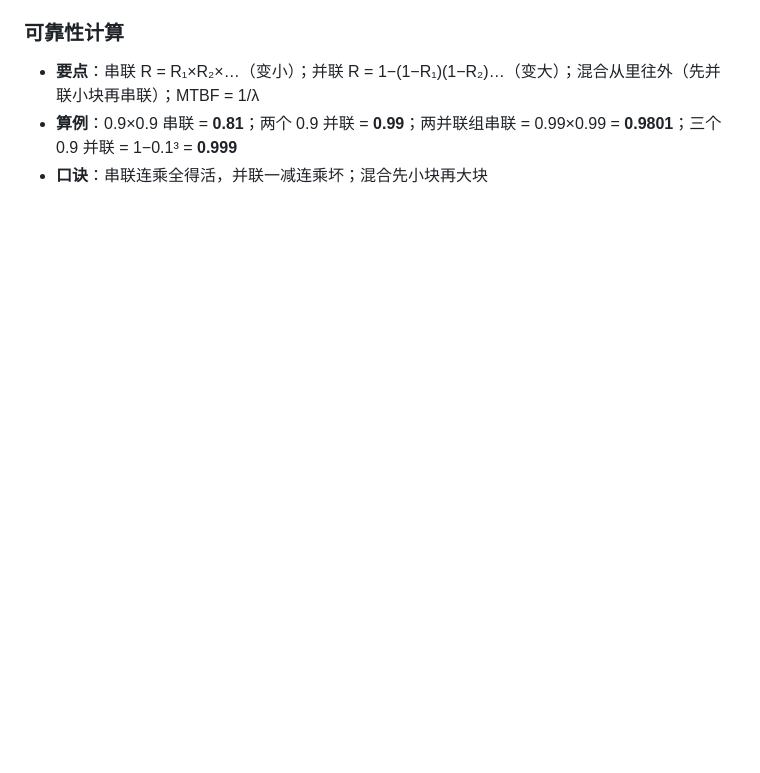
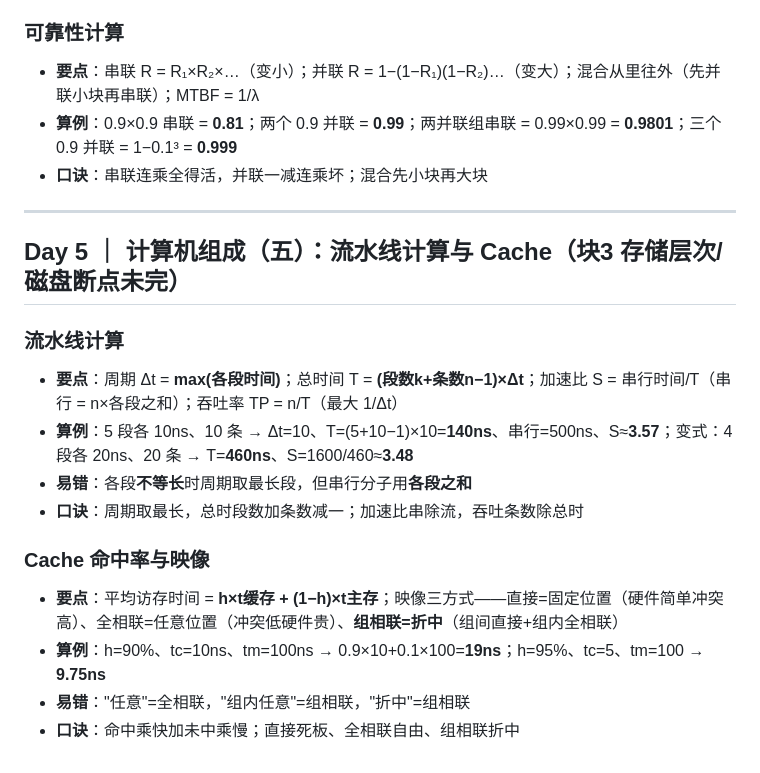
Before and after one commit to czwc/ruankaonodes, a Markdown page: 复习总笔记.md, the part around the change. Drawn GitHub-style; blank space fills up the shorter version.

Commit message:
day5-breakpoint-archive

```diff
--- a/复习总笔记.md
+++ b/复习总笔记.md
@@ -97,3 +97,19 @@
 - **要点**：串联 R = R₁×R₂×…（变小）；并联 R = 1−(1−R₁)(1−R₂)…（变大）；混合从里往外（先并联小块再串联）；MTBF = 1/λ
 - **算例**：0.9×0.9 串联 = **0.81**；两个 0.9 并联 = **0.99**；两并联组串联 = 0.99×0.99 = **0.9801**；三个 0.9 并联 = 1−0.1³ = **0.999**
 - **口诀**：串联连乘全得活，并联一减连乘坏；混合先小块再大块
+
+---
+
+## Day 5 ｜ 计算机组成（五）：流水线计算与 Cache（块3 存储层次/磁盘断点未完）
+
+### 流水线计算
+- **要点**：周期 Δt = **max(各段时间)**；总时间 T = **(段数k+条数n−1)×Δt**；加速比 S = 串行时间/T（串行 = n×各段之和）；吞吐率 TP = n/T（最大 1/Δt）
+- **算例**：5 段各 10ns、10 条 → Δt=10、T=(5+10−1)×10=**140ns**、串行=500ns、S≈**3.57**；变式：4 段各 20ns、20 条 → T=**460ns**、S=1600/460≈**3.48**
+- **易错**：各段**不等长**时周期取最长段，但串行分子用**各段之和**
+- **口诀**：周期取最长，总时段数加条数减一；加速比串除流，吞吐条数除总时
+
+### Cache 命中率与映像
+- **要点**：平均访存时间 = **h×t缓存 + (1−h)×t主存**；映像三方式——直接=固定位置（硬件简单冲突高）、全相联=任意位置（冲突低硬件贵）、**组相联=折中**（组间直接+组内全相联）
+- **算例**：h=90%、tc=10ns、tm=100ns → 0.9×10+0.1×100=**19ns**；h=95%、tc=5、tm=100 → **9.75ns**
+- **易错**："任意"=全相联，"组内任意"=组相联，"折中"=组相联
+- **口诀**：命中乘快加未中乘慢；直接死板、全相联自由、组相联折中
```
Also changed, not shown: .codebuddy/ruankao-tutor/progress.md (+5 -2 lines), 1 other file.
